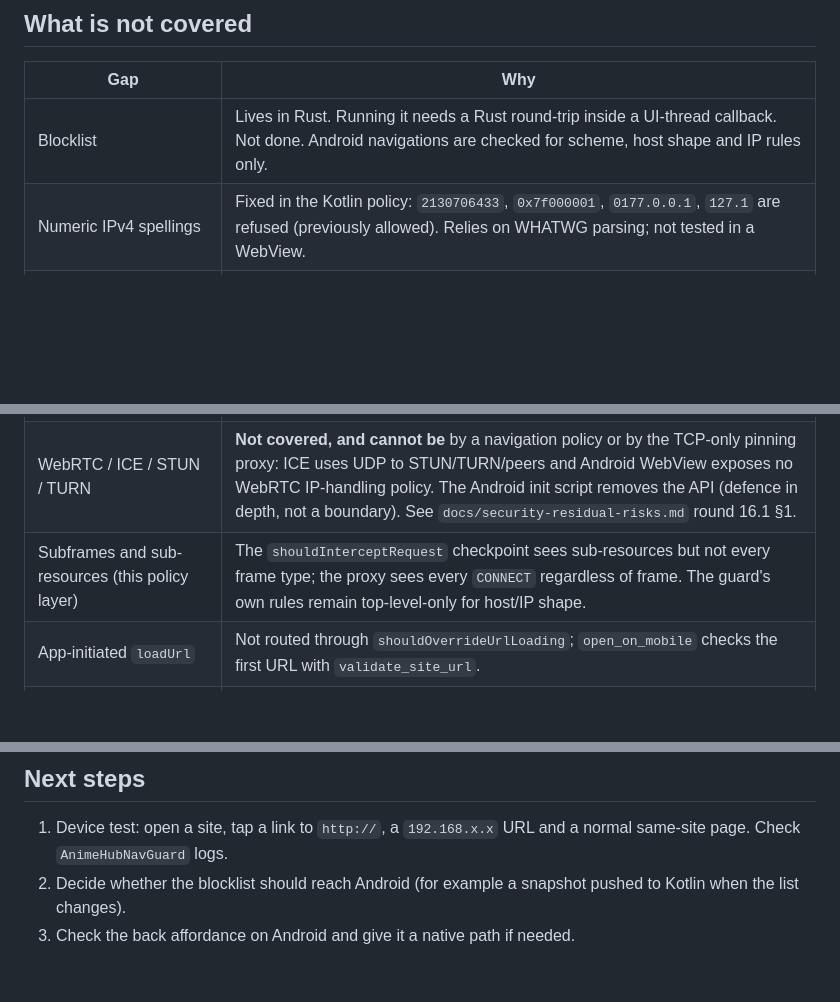
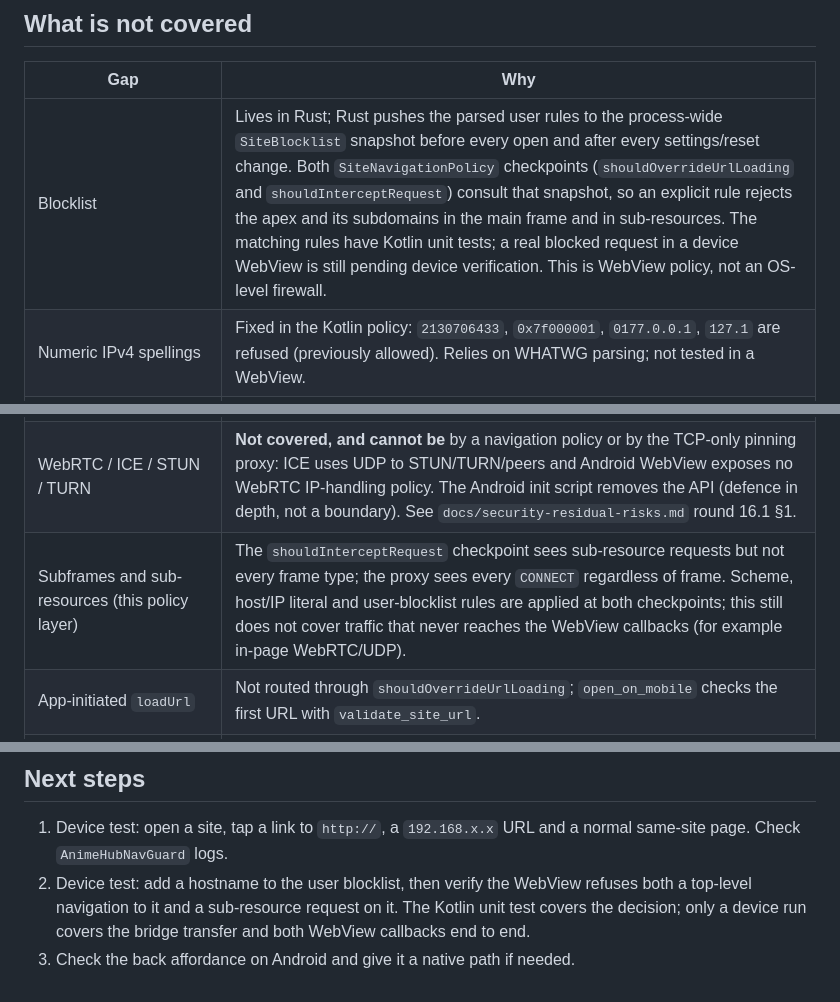
Before and after one commit to mystery2430/Anime-Hub, a Markdown page: docs/android-navigation.md, 3 parts joined by grey strips. Drawn GitHub-style; blank space fills up the shorter version.

Commit message:
integrate security agent changes: android-navigation.md

```diff
--- a/docs/android-navigation.md
+++ b/docs/android-navigation.md
@@ -95,13 +95,13 @@ Status: implemented from wry 0.55.1 and Tauri 2.11.6 source. Kotlin is not compi
 
 | Gap | Why |
 | --- | --- |
-| Blocklist | Lives in Rust. Running it needs a Rust round-trip inside a UI-thread callback. Not done. Android navigations are checked for scheme, host shape and IP rules only. |
+| Blocklist | Lives in Rust; Rust pushes the parsed user rules to the process-wide `SiteBlocklist` snapshot before every open and after every settings/reset change. Both `SiteNavigationPolicy` checkpoints (`shouldOverrideUrlLoading` and `shouldInterceptRequest`) consult that snapshot, so an explicit rule rejects the apex and its subdomains in the main frame and in sub-resources. The matching rules have Kotlin unit tests; a real blocked request in a device WebView is still pending device verification. This is WebView policy, not an OS-level firewall. |
 | Numeric IPv4 spellings | Fixed in the Kotlin policy: `2130706433`, `0x7f000001`, `0177.0.0.1`, `127.1` are refused (previously allowed). Relies on WHATWG parsing; not tested in a WebView. |
 | Documentation IPv4 ranges | Fixed: `198.51.100.0/24` and `203.0.113.0/24` are refused, as in Rust. |
 | Multicast / reserved IPv4 (`224.0.0.0/4`, `240.0.0.0/4`, `0.0.0.0/8`, `192.88.99.0/24`) | Both Kotlin and Rust refuse them (aligned to IANA 2025-10-09; Rust `a >= 224` + `a == 0` + `192.88.99/24`). |
 | DNS rebinding (this policy layer) | The checkpoints here are **defence in depth** since round 16. A synchronous check on the UI thread would stall the WebView, and `shouldInterceptRequest` cannot bind the engine's own resolution — so the guarantee moved to the loopback `CONNECT` proxy (`DnsPinnedProxy.kt`), which resolves once, classifies with `IpPolicy`, connects to the vetted address and is installed process-wide via `ProxyController`. See `docs/security-residual-risks.md` (round 16). |
 | WebRTC / ICE / STUN / TURN | **Not covered, and cannot be** by a navigation policy or by the TCP-only pinning proxy: ICE uses UDP to STUN/TURN/peers and Android WebView exposes no WebRTC IP-handling policy. The Android init script removes the API (defence in depth, not a boundary). See `docs/security-residual-risks.md` round 16.1 §1. |
-| Subframes and sub-resources (this policy layer) | The `shouldInterceptRequest` checkpoint sees sub-resources but not every frame type; the proxy sees every `CONNECT` regardless of frame. The guard's own rules remain top-level-only for host/IP shape. |
+| Subframes and sub-resources (this policy layer) | The `shouldInterceptRequest` checkpoint sees sub-resource requests but not every frame type; the proxy sees every `CONNECT` regardless of frame. Scheme, host/IP literal and user-blocklist rules are applied at both checkpoints; this still does not cover traffic that never reaches the WebView callbacks (for example in-page WebRTC/UDP). |
 | App-initiated `loadUrl` | Not routed through `shouldOverrideUrlLoading`; `open_on_mobile` checks the first URL with `validate_site_url`. |
 | Redirects | Whether the WebView calls `shouldOverrideUrlLoading` for every server redirect is not verified. |
 | `window.open` | Wry does not enable multiple windows, and the init script overrides `window.open` when popup blocking is on. The Android default is that multi-window is off; not device-verified. |
@@ -123,6 +123,8 @@ Status: implemented from wry 0.55.1 and Tauri 2.11.6 source. Kotlin is not compi
 
 1. Device test: open a site, tap a link to `http://`, a `192.168.x.x` URL and a
    normal same-site page. Check `AnimeHubNavGuard` logs.
-2. Decide whether the blocklist should reach Android (for example a snapshot
-   pushed to Kotlin when the list changes).
+2. Device test: add a hostname to the user blocklist, then verify the WebView
+   refuses both a top-level navigation to it and a sub-resource request on it.
+   The Kotlin unit test covers the decision; only a device run covers the bridge
+   transfer and both WebView callbacks end to end.
 3. Check the back affordance on Android and give it a native path if needed.
```
